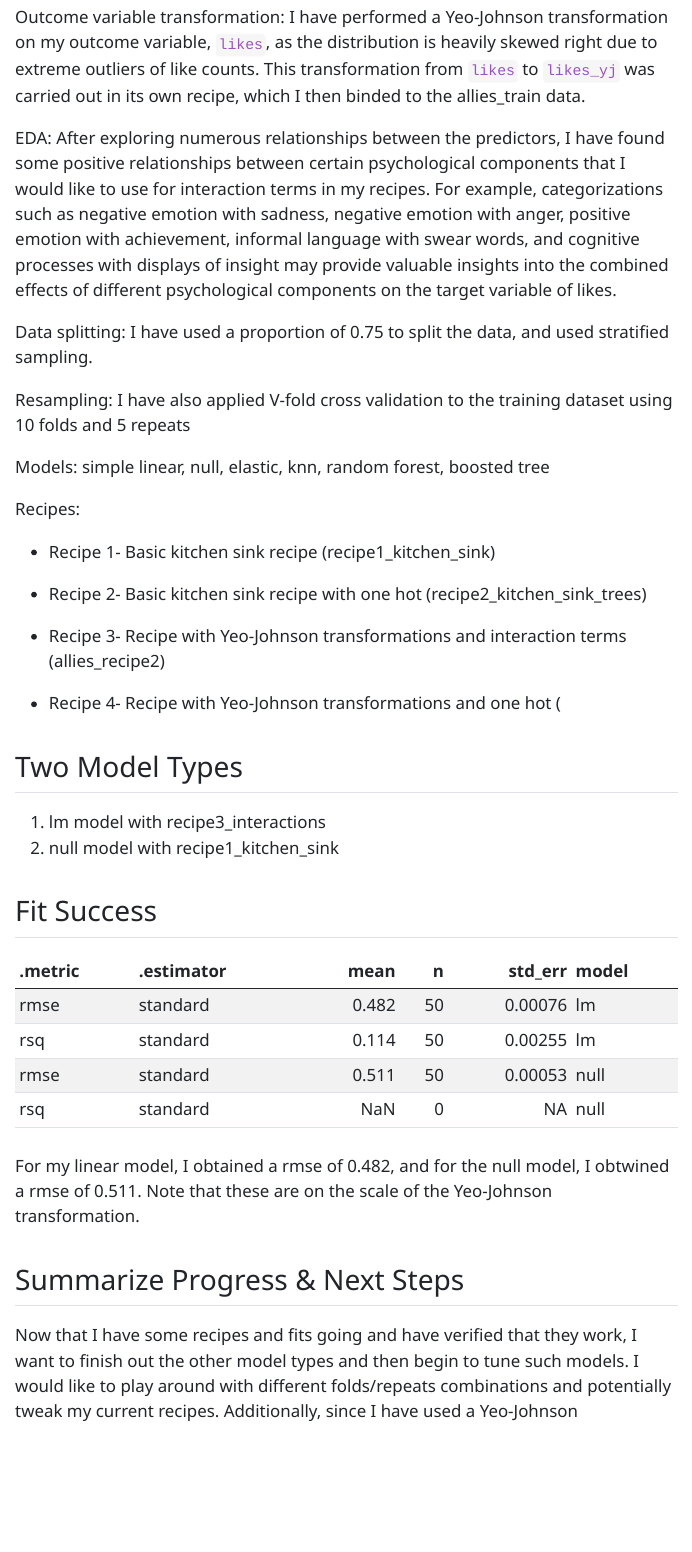
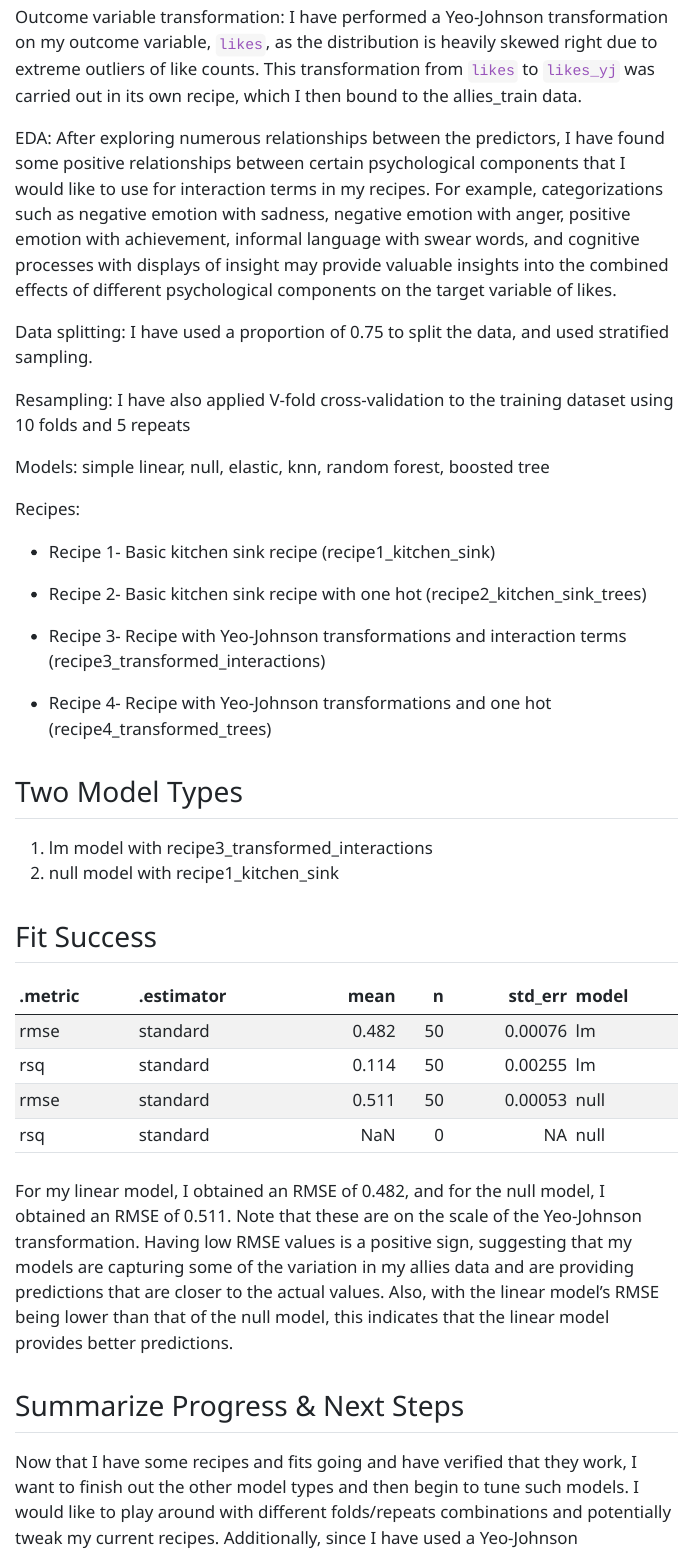
Before and after one commit to stat301-2-2024-winter/final-project-2-celenakim, a Quarto document (memos/Kim_Celena_progress_memo_2.qmd): the page in a window 1100 px wide, from 1180 px down. The pictures show the output file memos/Kim_Celena_progress_memo_2.html that the author committed with the source, opened offline; menus at the side of the page are left out.

Commit message:
response edits

````diff
--- a/memos/Kim_Celena_progress_memo_2.qmd
+++ b/memos/Kim_Celena_progress_memo_2.qmd
@@ -63,13 +63,13 @@ This is a regression problem as I would like to predict a numerical outcome: `li
 
 ## Analysis Plan
 
-Outcome variable transformation: I have performed a Yeo-Johnson transformation on my outcome variable, `likes`, as the distribution is heavily skewed right due to extreme outliers of like counts. This transformation from `likes` to `likes_yj` was carried out in its own recipe, which I then binded to the allies_train data.
+Outcome variable transformation: I have performed a Yeo-Johnson transformation on my outcome variable, `likes`, as the distribution is heavily skewed right due to extreme outliers of like counts. This transformation from `likes` to `likes_yj` was carried out in its own recipe, which I then bound to the allies_train data.
 
 EDA: After exploring numerous relationships between the predictors, I have found some positive relationships between certain psychological components that I would like to use for interaction terms in my recipes. For example, categorizations such as negative emotion with sadness, negative emotion with anger, positive emotion with achievement, informal language with swear words, and cognitive processes with displays of insight may provide valuable insights into the combined effects of different psychological components on the target variable of likes.
 
 Data splitting: I have used a proportion of 0.75 to split the data, and used stratified sampling.
 
-Resampling: I have also applied V-fold cross validation to the training dataset using 10 folds and 5 repeats
+Resampling: I have also applied V-fold cross-validation to the training dataset using 10 folds and 5 repeats
 
 Models: simple linear, null, elastic, knn, random forest, boosted tree
 
@@ -79,13 +79,13 @@ Recipes:
 
 -   Recipe 2- Basic kitchen sink recipe with one hot (recipe2_kitchen_sink_trees)
 
--   Recipe 3- Recipe with Yeo-Johnson transformations and interaction terms (allies_recipe2)
+-   Recipe 3- Recipe with Yeo-Johnson transformations and interaction terms (recipe3_transformed_interactions)
 
--   Recipe 4- Recipe with Yeo-Johnson transformations and one hot (
+-   Recipe 4- Recipe with Yeo-Johnson transformations and one hot (recipe4_transformed_trees)
 
 ## Two Model Types
 
-1.  lm model with recipe3_interactions
+1.  lm model with recipe3_transformed_interactions
 2.  null model with recipe1_kitchen_sink
 
 ## Fit Success
@@ -102,8 +102,7 @@ lm_fit_recipe3 |>
   select(-.config) |>
   knitr::kable(digits = c(NA, NA, 3, 0, 5, NA))
 ```
-For my linear model, I obtained a rmse of 0.482, and for the null model, I obtwined a rmse of 0.511. Note that these are on the scale of the Yeo-Johnson transformation.
-
+For my linear model, I obtained an RMSE of 0.482, and for the null model, I obtained an RMSE of 0.511. Note that these are on the scale of the Yeo-Johnson transformation. Having low RMSE values is a positive sign, suggesting that my models are capturing some of the variation in my allies data and are providing predictions that are closer to the actual values. Also, with the linear model's RMSE being lower than that of the null model, this indicates that the linear model provides better predictions.
 
 ## Summarize Progress & Next Steps
 
````
Also changed, not shown: memos/Kim_Celena_progress_memo_2.html.
